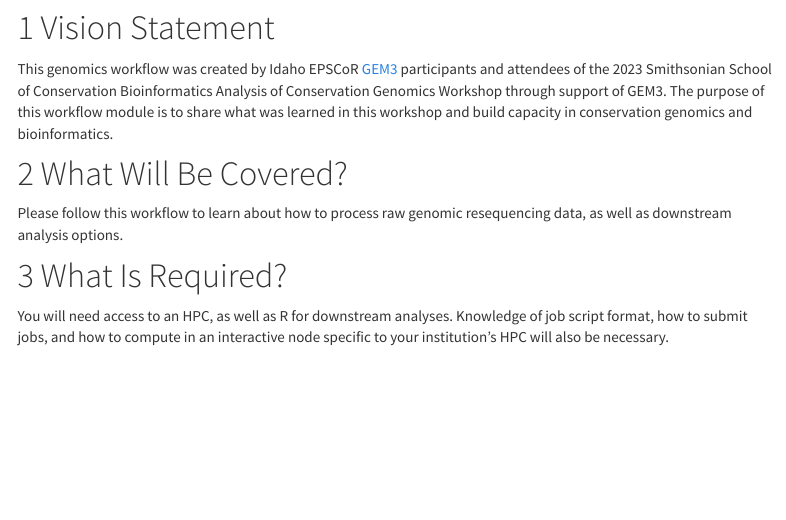
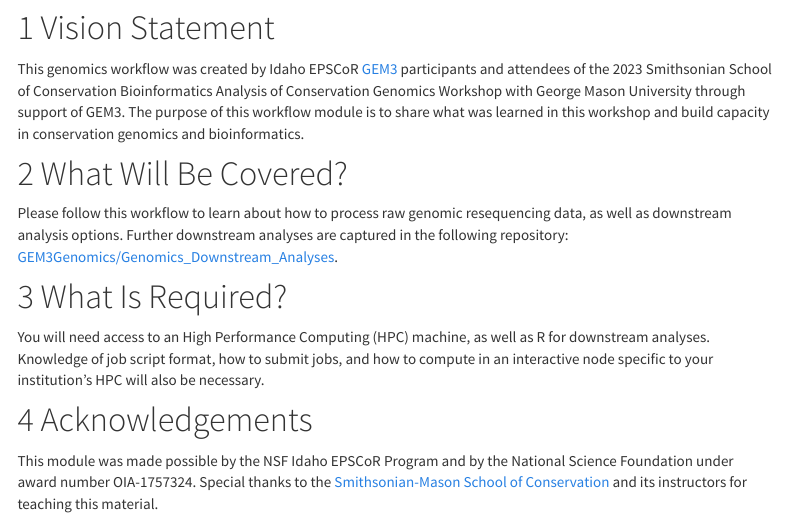
Before and after one commit to miralynns/birds_birds_birds.github.io, an R Markdown document (index.Rmd): the page in a window 1100 px wide, from 550 px down. Rendered offline with R 4.5, knitr and Pandoc, with nearby package versions; menus at the side of the page are left out.

Commit message:
Add files via upload

```diff
--- a/index.Rmd
+++ b/index.Rmd
@@ -41,12 +41,16 @@
 
 # Vision Statement
 
-This genomics workflow was created by Idaho EPSCoR [GEM3](https://www.idahogem3.org) participants and attendees of the 2023 Smithsonian School of Conservation Bioinformatics Analysis of Conservation Genomics Workshop through support of GEM3. The purpose of this workflow module is to share what was learned in this workshop and build capacity in conservation genomics and bioinformatics.
+This genomics workflow was created by Idaho EPSCoR [GEM3](https://www.idahogem3.org) participants and attendees of the 2023 Smithsonian School of Conservation Bioinformatics Analysis of Conservation Genomics Workshop with George Mason University through support of GEM3. The purpose of this workflow module is to share what was learned in this workshop and build capacity in conservation genomics and bioinformatics.
 
 # What Will Be Covered?
 
-Please follow this workflow to learn about how to process raw genomic resequencing data, as well as downstream analysis options.
+Please follow this workflow to learn about how to process raw genomic resequencing data, as well as downstream analysis options. Further downstream analyses are captured in the following repository: [GEM3Genomics/Genomics_Downstream_Analyses](https://github.com/Gem3Genomics/Genomics_Downstream_Analyses).
 
 # What Is Required?
 
-You will need access to an HPC, as well as R for downstream analyses. Knowledge of job script format, how to submit jobs, and how to compute in an interactive node specific to your institution's HPC will also be necessary.
+You will need access to an High Performance Computing (HPC) machine, as well as R for downstream analyses. Knowledge of job script format, how to submit jobs, and how to compute in an interactive node specific to your institution's HPC will also be necessary.
+
+# Acknowledgements
+
+This module was made possible by the NSF Idaho EPSCoR Program and by the National Science Foundation under award number OIA-1757324. Special thanks to the [Smithsonian-Mason School of Conservation](https://smconservation.gmu.edu) and its instructors for teaching this material.
```
Also changed, not shown: Mask_Repetitive_Elements.Rmd (+3 -4 lines), Mask_Repetitive_Elements.html, index.html.
